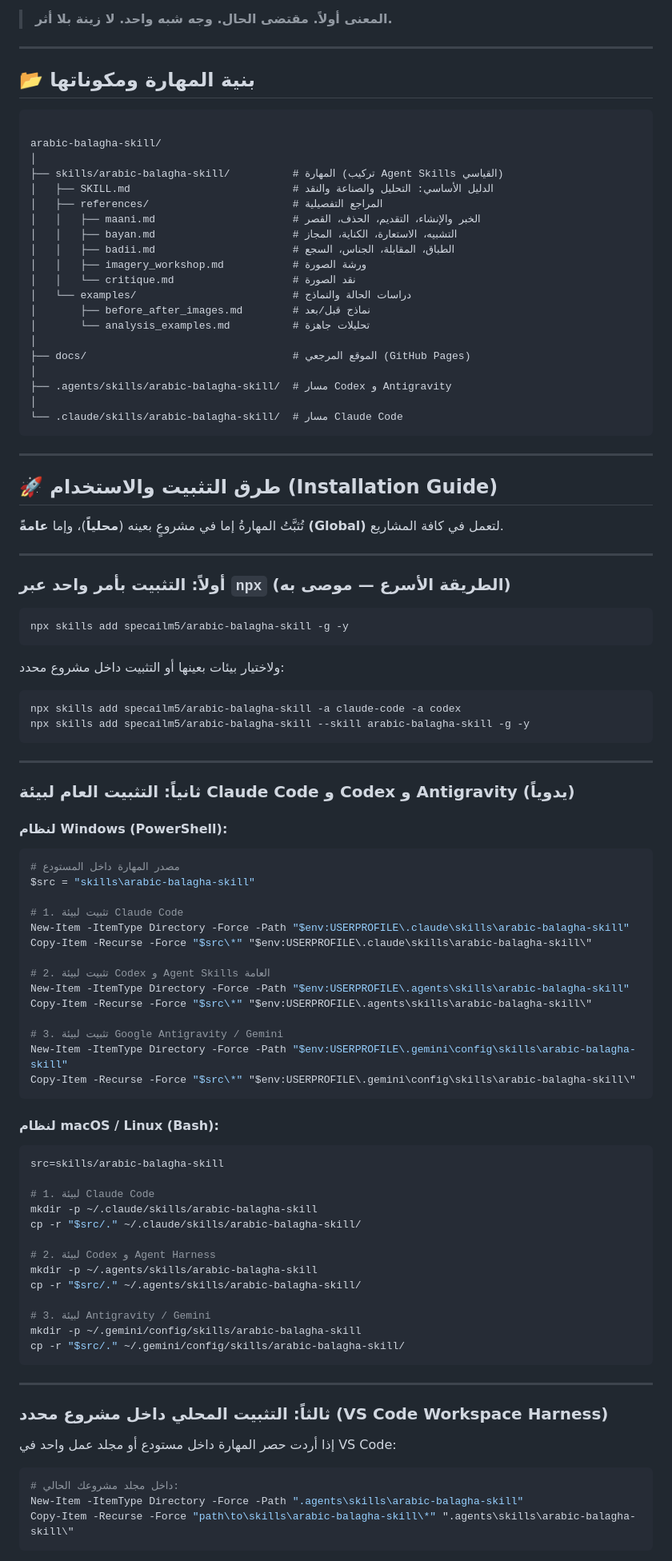
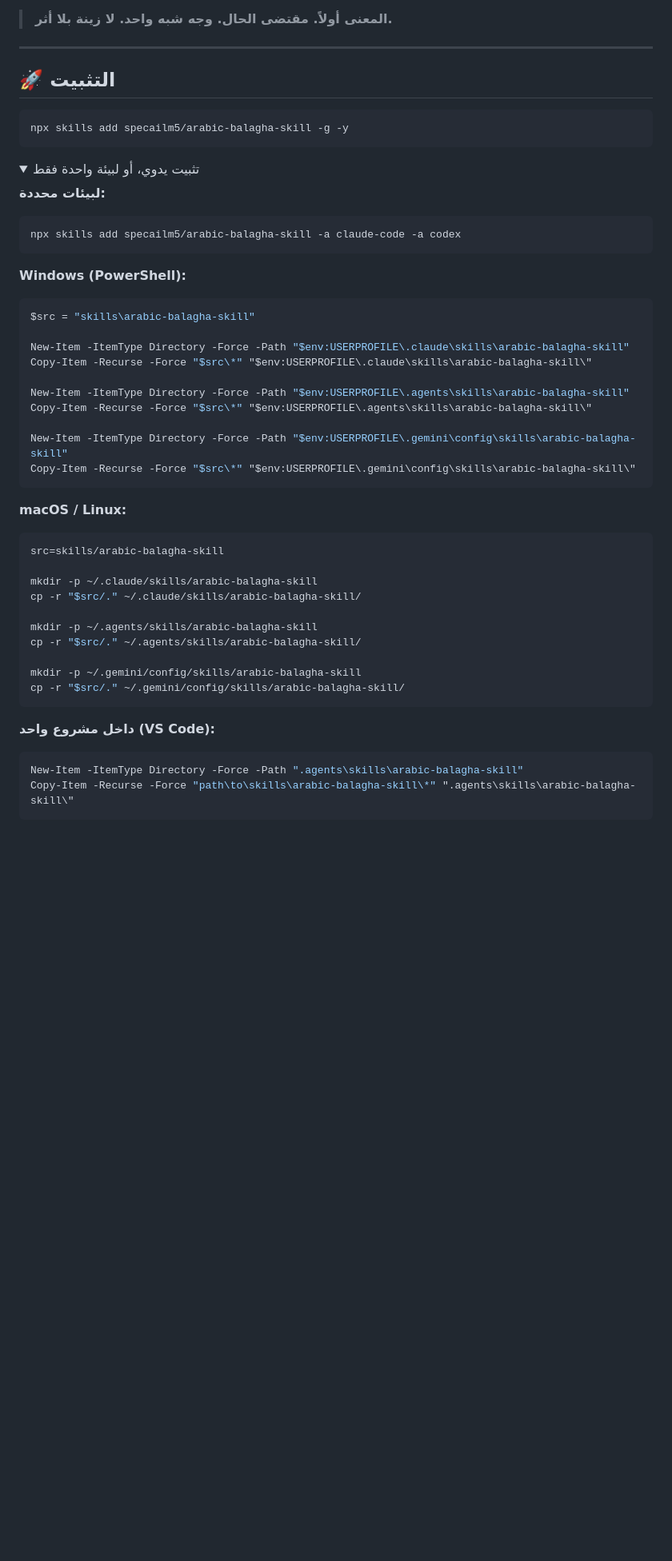
Before and after one commit to specailm5/arabic-balagha-skill, a Markdown page: README.md, the part around one of its changes. Shown at 80% size. Drawn GitHub-style; folded sections open; blank space fills up the shorter version.

Commit message:
docs: trim README to reader-facing content
Remove the limits section and the internal file tree; keep one install command up top and collapse the manual methods into a details block.

````diff
--- a/README.md
+++ b/README.md
@@ -33,100 +33,54 @@
 
 ---
 
-## 📂 بنية المهارة ومكوناتها
-
-<pre dir="rtl"><code>
-arabic-balagha-skill/
-│
-├── skills/arabic-balagha-skill/          # المهارة (تركيب Agent Skills القياسي)
-│   ├── SKILL.md                          # الدليل الأساسي: التحليل والصناعة والنقد
-│   ├── references/                       # المراجع التفصيلية
-│   │   ├── maani.md                      # الخبر والإنشاء، التقديم، الحذف، القصر
-│   │   ├── bayan.md                      # التشبيه، الاستعارة، الكناية، المجاز
-│   │   ├── badii.md                      # الطباق، المقابلة، الجناس، السجع
-│   │   ├── imagery_workshop.md           # ورشة الصورة
-│   │   └── critique.md                   # نقد الصورة
-│   └── examples/                         # دراسات الحالة والنماذج
-│       ├── before_after_images.md        # نماذج قبل/بعد
-│       └── analysis_examples.md          # تحليلات جاهزة
-│
-├── docs/                                 # الموقع المرجعي (GitHub Pages)
-│
-├── .agents/skills/arabic-balagha-skill/  # مسار Codex و Antigravity
-│
-└── .claude/skills/arabic-balagha-skill/  # مسار Claude Code
-</code></pre>
-
----
-
-## 🚀 طرق التثبيت والاستخدام (Installation Guide)
-
-تُثبَّتُ المهارةُ إما في مشروعٍ بعينه (**محلياً**)، وإما **عامةً (Global)** لتعمل في كافة المشاريع.
-
----
-
-### أولاً: التثبيت بأمر واحد عبر `npx` (الطريقة الأسرع — موصى به)
+## 🚀 التثبيت
 
 ```bash
 npx skills add specailm5/arabic-balagha-skill -g -y
 ```
 
-ولاختيار بيئات بعينها أو التثبيت داخل مشروع محدد:
+<details>
+<summary>تثبيت يدوي، أو لبيئة واحدة فقط</summary>
+
+**لبيئات محددة:**
 
 ```bash
 npx skills add specailm5/arabic-balagha-skill -a claude-code -a codex
-npx skills add specailm5/arabic-balagha-skill --skill arabic-balagha-skill -g -y
 ```
 
----
-
-### ثانياً: التثبيت العام لبيئة Claude Code و Codex و Antigravity (يدوياً)
-
-#### لنظام Windows (PowerShell):
+**Windows (PowerShell):**
 
 ```powershell
-# مصدر المهارة داخل المستودع
 $src = "skills\arabic-balagha-skill"
 
-# 1. تثبيت لبيئة Claude Code
 New-Item -ItemType Directory -Force -Path "$env:USERPROFILE\.claude\skills\arabic-balagha-skill"
 Copy-Item -Recurse -Force "$src\*" "$env:USERPROFILE\.claude\skills\arabic-balagha-skill\"
 
-# 2. تثبيت لبيئة Codex و Agent Skills العامة
 New-Item -ItemType Directory -Force -Path "$env:USERPROFILE\.agents\skills\arabic-balagha-skill"
 Copy-Item -Recurse -Force "$src\*" "$env:USERPROFILE\.agents\skills\arabic-balagha-skill\"
 
-# 3. تثبيت لبيئة Google Antigravity / Gemini
 New-Item -ItemType Directory -Force -Path "$env:USERPROFILE\.gemini\config\skills\arabic-balagha-skill"
 Copy-Item -Recurse -Force "$src\*" "$env:USERPROFILE\.gemini\config\skills\arabic-balagha-skill\"
 ```
 
-#### لنظام macOS / Linux (Bash):
+**macOS / Linux:**
 
 ```bash
 src=skills/arabic-balagha-skill
 
-# 1. لبيئة Claude Code
 mkdir -p ~/.claude/skills/arabic-balagha-skill
 cp -r "$src/." ~/.claude/skills/arabic-balagha-skill/
 
-# 2. لبيئة Codex و Agent Harness
 mkdir -p ~/.agents/skills/arabic-balagha-skill
 cp -r "$src/." ~/.agents/skills/arabic-balagha-skill/
 
-# 3. لبيئة Antigravity / Gemini
 mkdir -p ~/.gemini/config/skills/arabic-balagha-skill
 cp -r "$src/." ~/.gemini/config/skills/arabic-balagha-skill/
 ```
 
----
-
-### ثالثاً: التثبيت المحلي داخل مشروع محدد (VS Code Workspace Harness)
-
-إذا أردت حصر المهارة داخل مستودع أو مجلد عمل واحد في VS Code:
+**داخل مشروع واحد (VS Code):**
 
 ```powershell
-# داخل مجلد مشروعك الحالي:
 New-Item -ItemType Directory -Force -Path ".agents\skills\arabic-balagha-skill"
 Copy-Item -Recurse -Force "path\to\skills\arabic-balagha-skill\*" ".agents\skills\arabic-balagha-skill\"
 ```
````
Also changed, not shown: other parts of README.md (+11 -18 lines).
